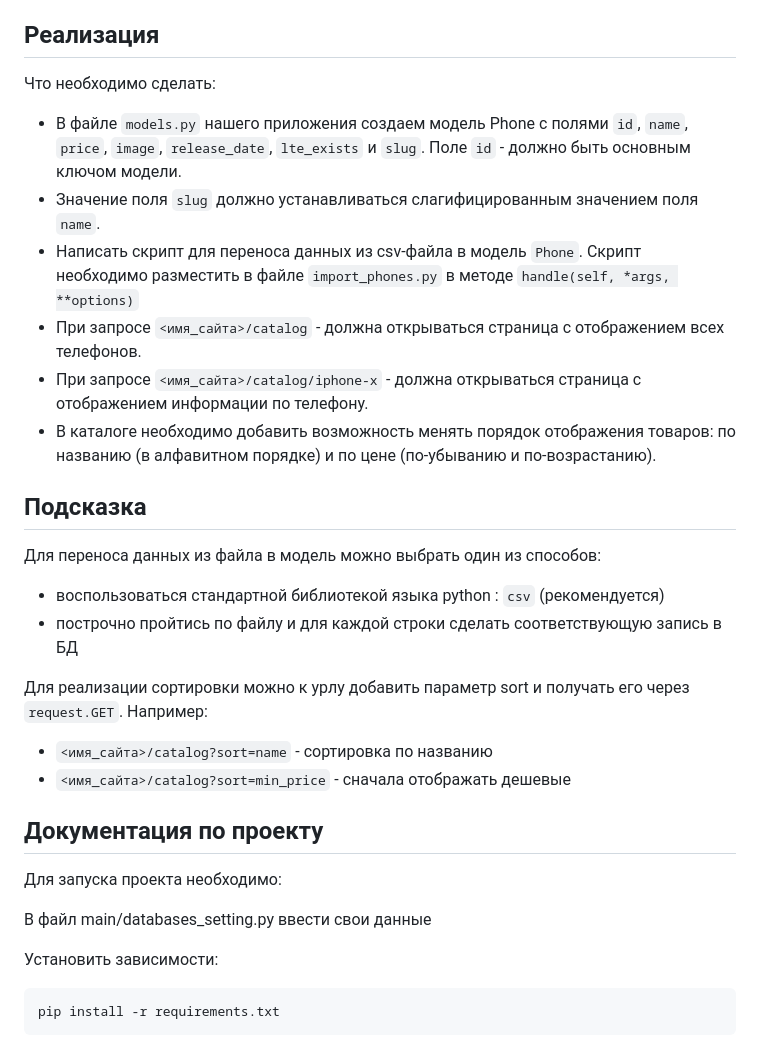
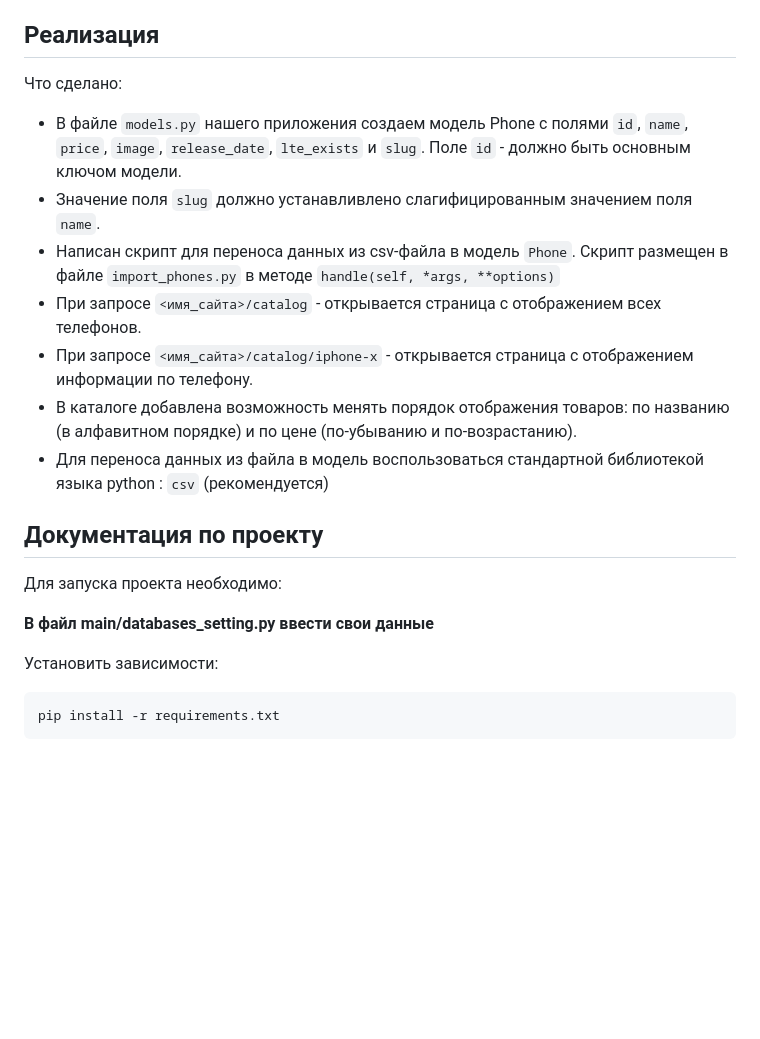
Before and after one commit to Hirodropus/work_with_database, a Markdown page: README.md, the part around the change. Rendered like a GitHub page; blank space fills up the shorter version.

````diff
--- a/README.md
+++ b/README.md
@@ -8,30 +8,22 @@
 
 ## Реализация
 
-Что необходимо сделать:
+Что сделано:
 * В файле `models.py` нашего приложения создаем модель Phone с полями `id`, `name`, `price`, `image`, `release_date`, `lte_exists` и `slug`. Поле `id` - должно быть основным ключом модели.
-* Значение поля `slug` должно устанавливаться слагифицированным значением поля `name`.
-* Написать скрипт для переноса данных из csv-файла в модель `Phone`.
-Скрипт необходимо разместить в файле `import_phones.py` в методе `handle(self, *args, **options)`
-* При запросе `<имя_сайта>/catalog` - должна открываться страница с отображением всех телефонов.
-* При запросе `<имя_сайта>/catalog/iphone-x` - должна открываться страница с отображением информации по телефону.
-* В каталоге необходимо добавить возможность менять порядок отображения товаров: по названию (в алфавитном порядке) и по цене (по-убыванию и по-возрастанию).
-
-## Подсказка
-
-Для переноса данных из файла в модель можно выбрать один из способов:
- * воспользоваться стандартной библиотекой языка python : `csv` (рекомендуется)
- * построчно пройтись по файлу и для каждой строки сделать соответствующую запись в БД
-
-Для реализации сортировки можно к урлу добавить параметр sort и получать его через `request.GET`. Например:
- * `<имя_сайта>/catalog?sort=name` - сортировка по названию
- * `<имя_сайта>/catalog?sort=min_price` - сначала отображать дешевые
+* Значение поля `slug` должно устанавливлено слагифицированным значением поля `name`.
+* Написан скрипт для переноса данных из csv-файла в модель `Phone`.
+Скрипт размещен в файле `import_phones.py` в методе `handle(self, *args, **options)`
+* При запросе `<имя_сайта>/catalog` - открывается страница с отображением всех телефонов.
+* При запросе `<имя_сайта>/catalog/iphone-x` - открывается страница с отображением информации по телефону.
+* В каталоге добавлена возможность менять порядок отображения товаров: по названию (в алфавитном порядке) и по цене
+  (по-убыванию и по-возрастанию).
+* Для переноса данных из файла в модель воспользоваться стандартной библиотекой языка python : `csv` (рекомендуется)
 
 ## Документация по проекту
 
 Для запуска проекта необходимо:
 
-В файл main/databases_setting.py ввести свои данные
+**В файл main/databases_setting.py ввести свои данные**
 
 Установить зависимости:
 ```bash
````
